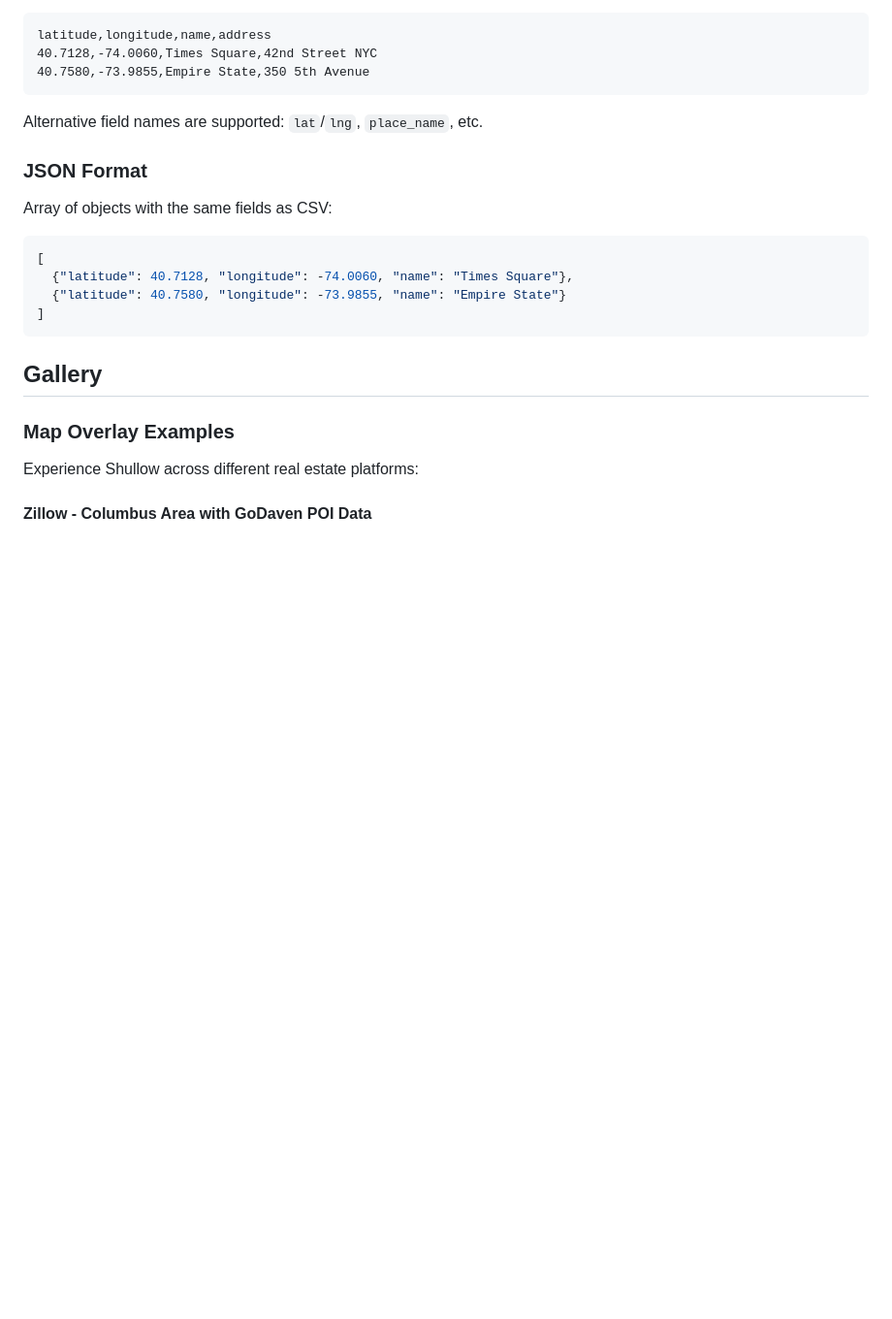
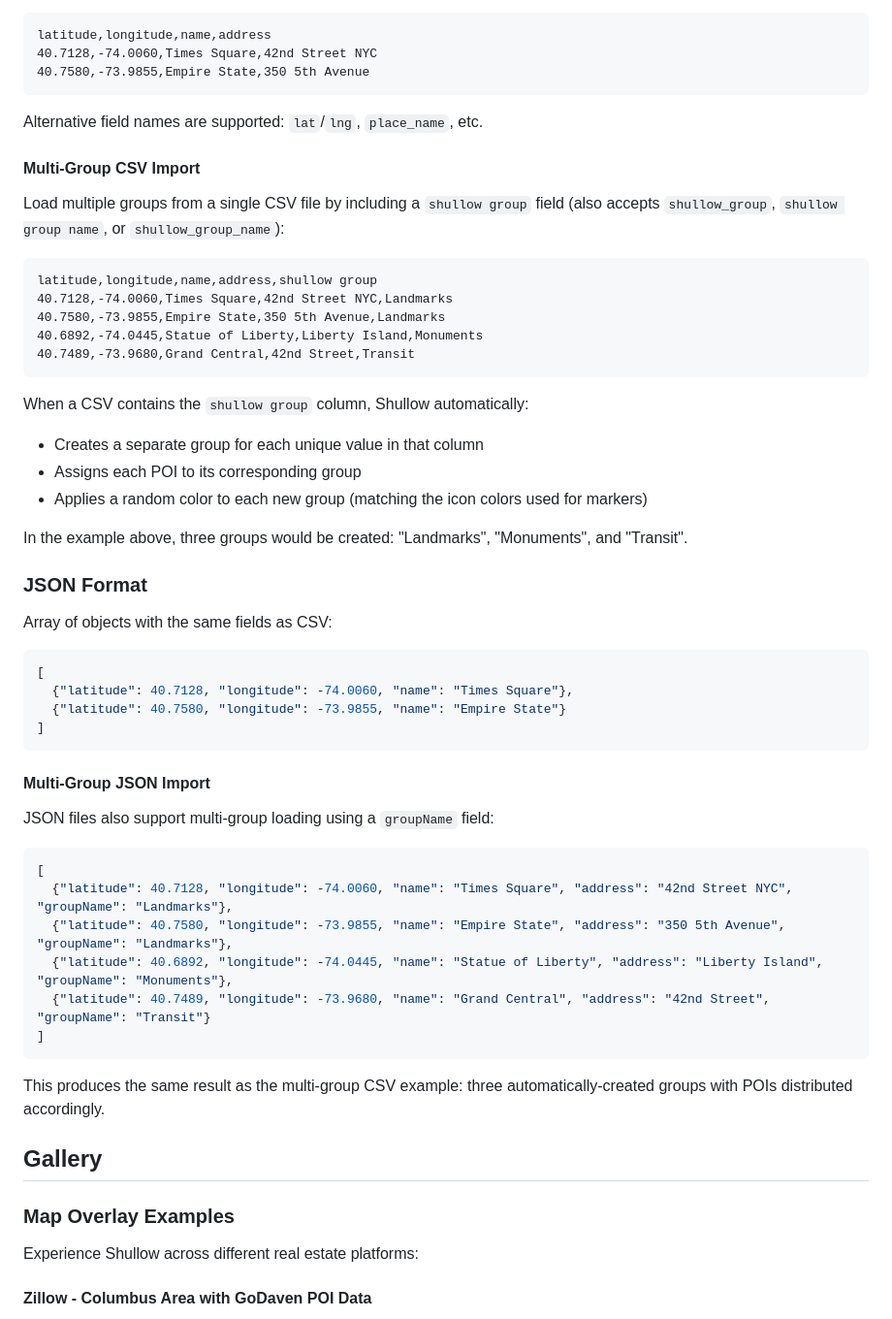
Before and after one commit to ericshermancs/Shullow, a Markdown page: README.md, the part around the change. Shown at 97% size. Rendered like a GitHub page; blank space fills up the shorter version.

````diff
--- a/README.md
+++ b/README.md
@@ -70,6 +70,25 @@ latitude,longitude,name,address
 
 Alternative field names are supported: `lat`/`lng`, `place_name`, etc.
 
+#### Multi-Group CSV Import
+
+Load multiple groups from a single CSV file by including a `shullow group` field (also accepts `shullow_group`, `shullow group name`, or `shullow_group_name`):
+
+```csv
+latitude,longitude,name,address,shullow group
+40.7128,-74.0060,Times Square,42nd Street NYC,Landmarks
+40.7580,-73.9855,Empire State,350 5th Avenue,Landmarks
+40.6892,-74.0445,Statue of Liberty,Liberty Island,Monuments
+40.7489,-73.9680,Grand Central,42nd Street,Transit
+```
+
+When a CSV contains the `shullow group` column, Shullow automatically:
+- Creates a separate group for each unique value in that column
+- Assigns each POI to its corresponding group
+- Applies a random color to each new group (matching the icon colors used for markers)
+
+In the example above, three groups would be created: "Landmarks", "Monuments", and "Transit".
+
 ### JSON Format
 
 Array of objects with the same fields as CSV:
@@ -79,6 +98,21 @@ Array of objects with the same fields as CSV:
   {"latitude": 40.7580, "longitude": -73.9855, "name": "Empire State"}
 ]
 ```
+
+#### Multi-Group JSON Import
+
+JSON files also support multi-group loading using a `groupName` field:
+
+```json
+[
+  {"latitude": 40.7128, "longitude": -74.0060, "name": "Times Square", "address": "42nd Street NYC", "groupName": "Landmarks"},
+  {"latitude": 40.7580, "longitude": -73.9855, "name": "Empire State", "address": "350 5th Avenue", "groupName": "Landmarks"},
+  {"latitude": 40.6892, "longitude": -74.0445, "name": "Statue of Liberty", "address": "Liberty Island", "groupName": "Monuments"},
+  {"latitude": 40.7489, "longitude": -73.9680, "name": "Grand Central", "address": "42nd Street", "groupName": "Transit"}
+]
+```
+
+This produces the same result as the multi-group CSV example: three automatically-created groups with POIs distributed accordingly.
 
 ## Gallery
 
````
